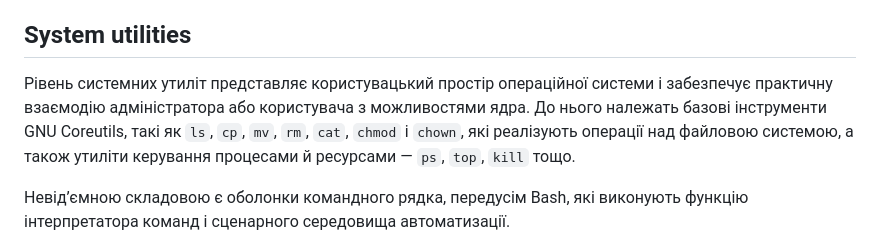
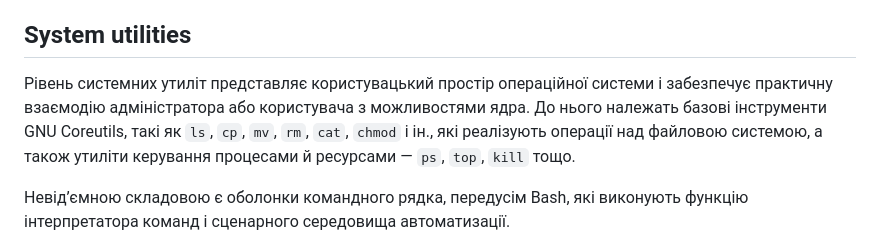
Before and after one commit to freimaster/danit_hw, a Markdown page: hw2/src/components.md, the part around the change. Drawn GitHub-style.

```diff
--- a/hw2/src/components.md
+++ b/hw2/src/components.md
@@ -13,7 +13,7 @@
 
 ## System utilities
 
-Рівень системних утиліт представляє користувацький простір операційної системи і забезпечує практичну взаємодію адміністратора або користувача з можливостями ядра. До нього належать базові інструменти GNU Coreutils, такі як `ls`, `cp`, `mv`, `rm`, `cat`, `chmod` і `chown`, які реалізують операції над файловою системою, а також утиліти керування процесами й ресурсами — `ps`, `top`, `kill` тощо.
+Рівень системних утиліт представляє користувацький простір операційної системи і забезпечує практичну взаємодію адміністратора або користувача з можливостями ядра. До нього належать базові інструменти GNU Coreutils, такі як `ls`, `cp`, `mv`, `rm`, `cat`, `chmod` і ін., які реалізують операції над файловою системою, а також утиліти керування процесами й ресурсами — `ps`, `top`, `kill` тощо.
 
 Невід’ємною складовою є оболонки командного рядка, передусім Bash, які виконують функцію інтерпретатора команд і сценарного середовища автоматизації.
 
```
